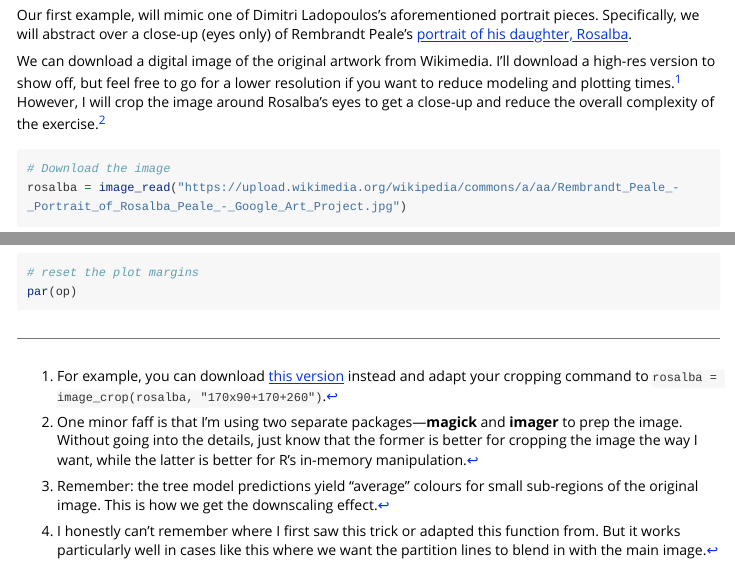
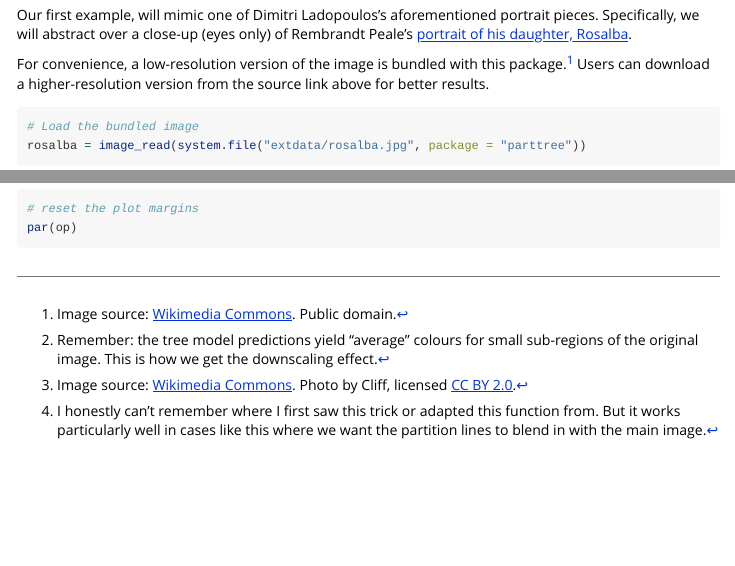
Before and after one commit to grantmcdermott/parttree, an R Markdown document (vignettes/parttree-art.Rmd): the page in a window 1100 px wide, from 740 px down, and a second part further down, joined at a grey line. Rendered offline with R 4.5, knitr and Pandoc, with nearby package versions; some code elsewhere in the file could not run offline; long lines of code are wrapped.

Commit message:
add low-res sys files to avoid download issues

````diff
--- a/vignettes/parttree-art.Rmd
+++ b/vignettes/parttree-art.Rmd
@@ -64,21 +64,14 @@
 portrait pieces. Specifically, we will abstract over a close-up (eyes only) of
 Rembrandt Peale's [portrait of his daughter, Rosalba](https://en.wikipedia.org/wiki/File:Rembrandt_Peale_-_Portrait_of_Rosalba_Peale_-_Google_Art_Project.jpg).
 
-We can download a digital image of the original artwork from Wikimedia. I'll
-download a high-res version to show off, but feel free to go for a lower
-resolution if you want to reduce modeling and plotting times.^[For example, you
-can download [this version](https://upload.wikimedia.org/wikipedia/commons/thumb/a/aa/Rembrandt_Peale_-_Portrait_of_Rosalba_Peale_-_Google_Art_Project.jpg/556px-Rembrandt_Peale_-_Portrait_of_Rosalba_Peale_-_Google_Art_Project.jpg)
-instead and adapt your cropping command to
-`rosalba = image_crop(rosalba, "170x90+170+260")`.]
-However, I will crop the image around Rosalba's eyes to get a close-up and
-reduce the overall complexity of the exercise.^[One minor faff is that I'm
-using two separate packages---**magick** and **imager** to prep the image.
-Without going into the details, just know that the former is better for cropping
-the image the way I want, while the latter is better for R's in-memory
-manipulation.]
+For convenience, a low-resolution version of the image is bundled with this
+package.^[Image source:
+[Wikimedia Commons](https://commons.wikimedia.org/wiki/File:Rembrandt_Peale_-_Portrait_of_Rosalba_Peale_-_Google_Art_Project.jpg).
+Public domain.] Users can download a higher-resolution version from the source
+link above for better results.
 
 ```{r peale-download}
-# Download the image
-rosalba = image_read("https://upload.wikimedia.org/wikipedia/commons/a/aa/Rembrandt_Peale_-_Portrait_of_Rosalba_Peale_-_Google_Art_Project.jpg")
+# Load the bundled image
+rosalba = image_read(system.file("extdata/rosalba.jpg", package = "parttree"))
 
 # Crop around the eyes
````
Also changed, not shown: inst/extdata/bonsai.jpg (added), inst/extdata/rosalba.jpg (added), vignettes/parttree-art.Rmd (12 more changed lines), 1 other file.
